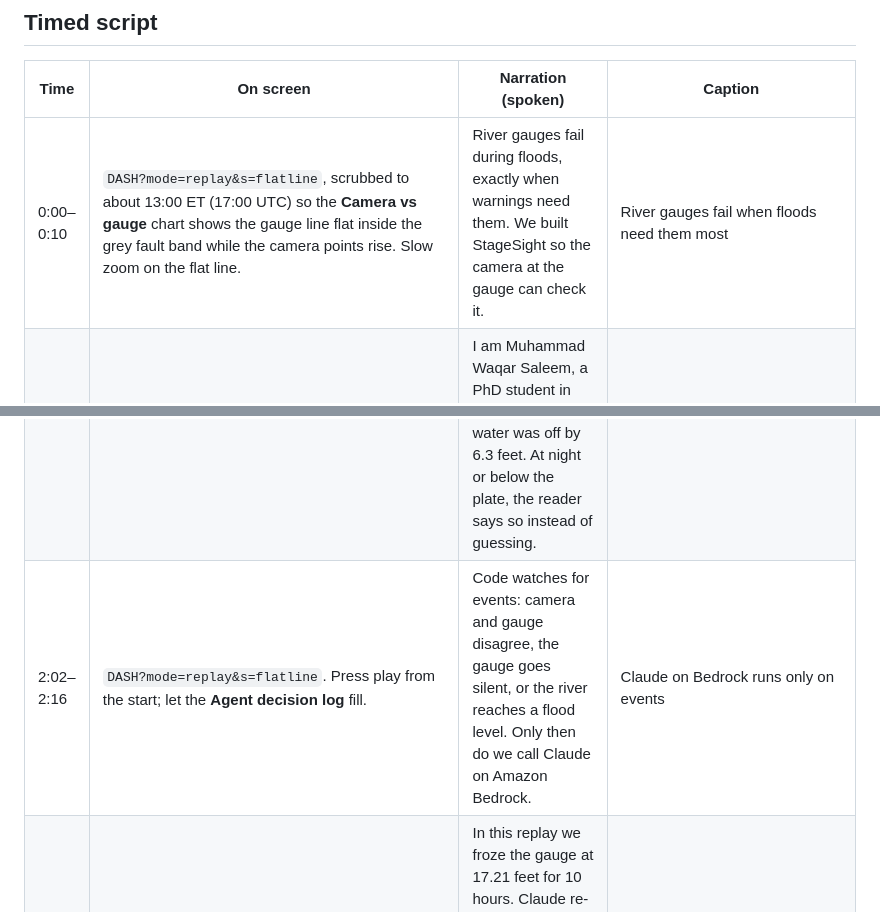
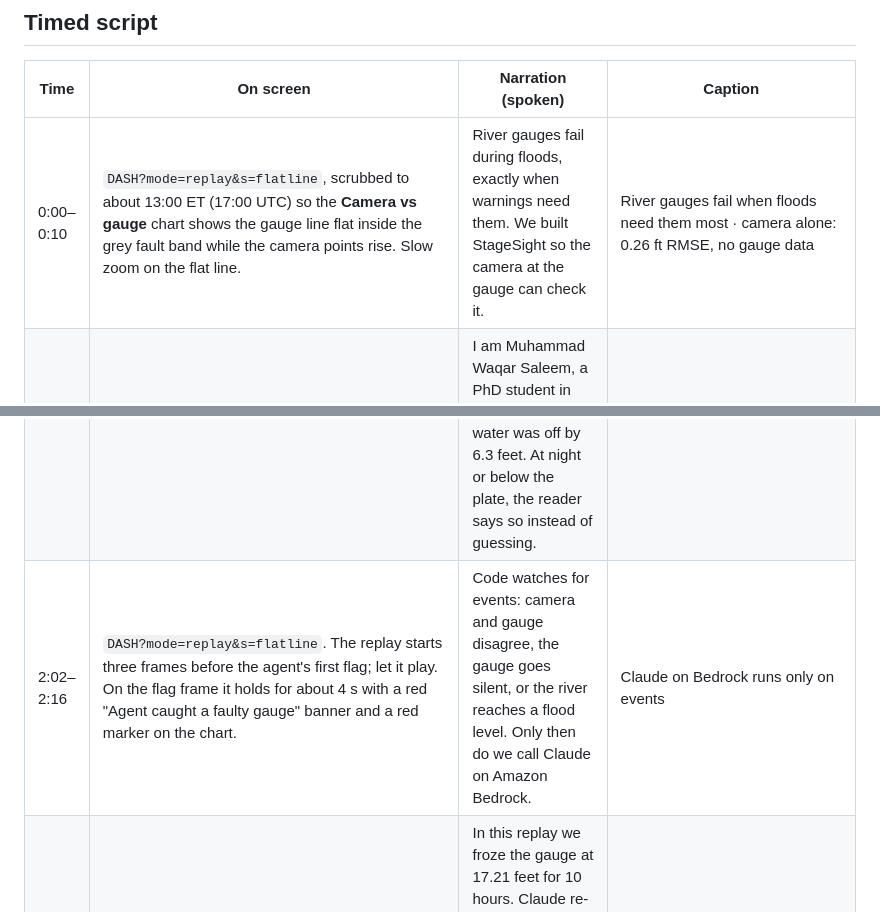
Before and after one commit to Waqar-msx9t/stagesight, a Markdown page: docs/VIDEO_SCRIPT.md, 2 parts joined by grey strips. Rendered like a GitHub page.

```diff
--- a/docs/VIDEO_SCRIPT.md
+++ b/docs/VIDEO_SCRIPT.md
@@ -15,13 +15,13 @@ panels by name, not by position or color.
 
 | Time | On screen | Narration (spoken) | Caption |
 |---|---|---|---|
-| 0:00–0:10 | `DASH?mode=replay&s=flatline`, scrubbed to about 13:00 ET (17:00 UTC) so the **Camera vs gauge** chart shows the gauge line flat inside the grey fault band while the camera points rise. Slow zoom on the flat line. | River gauges fail during floods, exactly when warnings need them. We built StageSight so the camera at the gauge can check it. | River gauges fail when floods need them most |
+| 0:00–0:10 | `DASH?mode=replay&s=flatline`, scrubbed to about 13:00 ET (17:00 UTC) so the **Camera vs gauge** chart shows the gauge line flat inside the grey fault band while the camera points rise. Slow zoom on the flat line. | River gauges fail during floods, exactly when warnings need them. We built StageSight so the camera at the gauge can check it. | River gauges fail when floods need them most · camera alone: 0.26 ft RMSE, no gauge data |
 | 0:10–0:22 | Webcam, full screen or picture-in-picture over the dashboard header. | I am Muhammad Waqar Saleem, a PhD student in civil engineering at the University of Missouri. I built StageSight alone, with OpenCV 5 on AWS. | Team: Muhammad Waqar Saleem (solo), University of Missouri |
 | 0:22–0:45 | `DASH` (default view). Point at the four numbered steps in the header (OpenCV reads → Claude checks → a person approves → SNS e-mail), the **Live / Replay** toggle, then the **status strip**, then the **Now** panel: the stage meter (camera and gauge water columns against the action and flood lines) and the tiles. The page opens in a dark console theme; the ◐ button switches to light. | This is the live dashboard, served by AWS Lambda. Every 15 minutes it reads the newest frame from the USGS camera at Hancock, New York. When the river is low or it is night, it opens a replay of the 29 July 2026 flood, with real USGS data and the agent's recorded decisions. | Live on AWS Lambda · USGS 01421500, Hancock NY |
 | 0:45–1:25 | `docs/figures/pipeline.png` full screen (open the file locally). Move the cursor along the steps as they are named. | OpenCV 5 reads the stage off the staff plate, with no gauge data. Setup runs once per camera. A red color mask, connected components and fitLine find the plate and its foot marks, which give the scale. OpenCV's DNN text recognizer reads the printed numbers, which give the datum. On every frame, a quality gate rejects bad images, phaseCorrelate re-registers the plate, and color contrast tells which marks are under water. | OpenCV 5: connectedComponentsWithStats · fitLine · dnn.TextRecognitionModel · phaseCorrelate |
 | 1:25–1:37 | Back to the dashboard, **camera frame** panel, zoom on the overlay. | Green marks are visible, magenta marks are under water, and the yellow line is the waterline the reader found. | Green: visible · Magenta: under water · Yellow: waterline |
 | 1:37–2:02 | `docs/figures/flood.png` full screen. | On the 29 July flood, which peaked at 18.08 feet, the reader had 0.26 feet RMSE against the USGS gauge. 29 of 30 readings were within half a foot. A linear pixel fit trained on a smaller September high water was off by 6.3 feet. At night or below the plate, the reader says so instead of guessing. | 0.26 ft RMSE · 29 of 30 within 0.5 ft · no gauge data used |
-| 2:02–2:16 | `DASH?mode=replay&s=flatline`. Press play from the start; let the **Agent decision log** fill. | Code watches for events: camera and gauge disagree, the gauge goes silent, or the river reaches a flood level. Only then do we call Claude on Amazon Bedrock. | Claude on Bedrock runs only on events |
+| 2:02–2:16 | `DASH?mode=replay&s=flatline`. The replay starts three frames before the agent's first flag; let it play. On the flag frame it holds for about 4 s with a red "Agent caught a faulty gauge" banner and a red marker on the chart. | Code watches for events: camera and gauge disagree, the gauge goes silent, or the river reaches a flood level. Only then do we call Claude on Amazon Bedrock. | Claude on Bedrock runs only on events |
 | 2:16–2:46 | Same replay. Click the agent-action chip **Jul 29, 11:00: flag gauge** (11:00 ET = 15:00 UTC). Let the **Agent loop** panel light up step by step (event → re-read frames → site gauge → upstream gauge → flag gauge → person approves). Point at the striped red gauge column in the stage meter, the gauge tile **SUSPECT** badge, the triangle on the chart, the tool calls in the **Agent decision log**, then the flag in the **Human approval queue**. | In this replay we froze the gauge at 17.21 feet for 10 hours. Claude re-runs the OpenCV reader on earlier frames, checks the site gauge and an upstream gauge, and flags the gauge two hours after the fault starts. Fixed rules took four. The gauge is now marked suspect, and the flag waits for a person. | Frozen gauge: Claude 2 h, rules 4 h (3 of 3 runs) |
 | 2:46–3:14 | Scenario menu → **Debris covers the plate (camera wrong)** (`s=occlusion`). Click the chip **Jul 29, 15:00: flag camera** (15:00 ET = 19:00 UTC). Point at the frame, then highlight the log line about marks falling from 11 to 7. | The camera can be wrong too. Here we put simulated debris over the plate. The rule baseline blamed the healthy gauge and published the bad camera stage. Claude saw the visible marks drop from 11 to 7 while both gauges were falling, and blamed the camera. It got this right in 3 of 3 runs, and for spray on the lens too. | Debris: rules blamed the gauge; Claude blamed the camera (3 of 3) |
 | 3:14–3:32 | **Human approval queue**: click **Approve** in the replay (it shows "approved (replay, nothing sent)"). Cut to the mail inbox with the real SNS email from the live system (see checklist). | Nothing leaves the system without a person. In the public replay, Approve changes nothing. On the live system, an operator approves with a token, and Amazon SNS sends the email. | Human approval → Amazon SNS email |
```
Also changed, not shown: README.md (+1 -0 lines), docs/DEVPOST.md (+23 -2 lines), docs/figures/architecture.png, docs/figures/dashboard.png, 11 other files.
